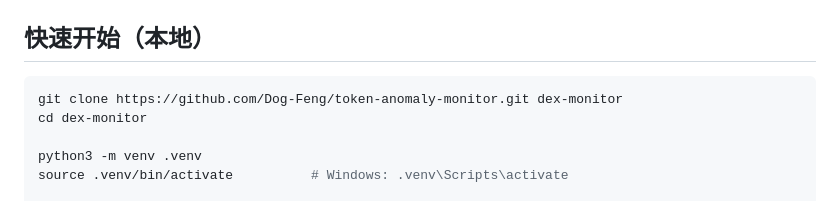
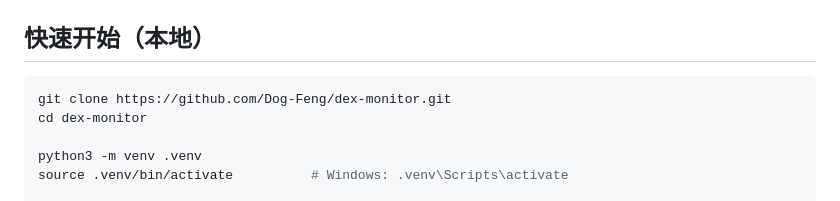
Before and after one commit to Dog-Feng/dex-monitor, a Markdown page: README.md, the part around the change. GitHub-like rendering.

Commit message:
Point clone URLs at the renamed GitHub repo dex-monitor.
Co-authored-by: Cursor <cursoragent@cursor.com>

````diff
--- a/README.md
+++ b/README.md
@@ -32,7 +32,7 @@ Binance 永续 **涨幅榜自动发现** → **OI / 资金费率 / 大户多空*
 ## 快速开始（本地）
 
 ```bash
-git clone https://github.com/Dog-Feng/token-anomaly-monitor.git dex-monitor
+git clone https://github.com/Dog-Feng/dex-monitor.git
 cd dex-monitor
 
 python3 -m venv .venv
````
Also changed, not shown: docs/DEPLOY.md (+7 -4 lines).
